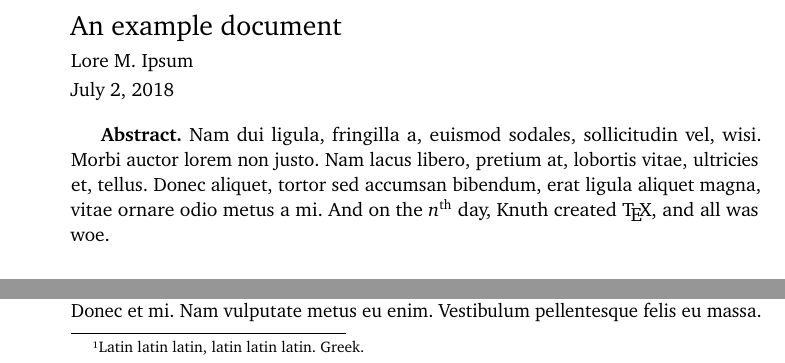
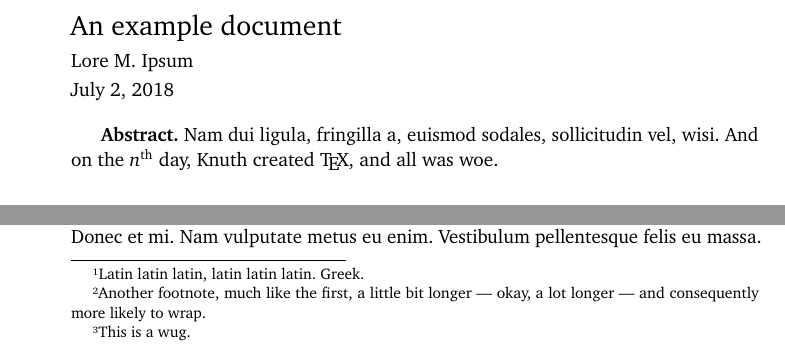
Before and after one commit to rntz/datafun, a LaTeX problem sheet (example.tex): two parts of page 1 of 2, joined at a grey line, cut so that both start at the same text. Compiled offline with pdfLaTeX.

Commit message:
moar footnotes in example.tex

```diff
--- a/example.tex
+++ b/example.tex
@@ -60,11 +60,8 @@
 \maketitle
 
 \begin{abstract}
-  Nam dui ligula, fringilla a, euismod sodales, sollicitudin vel, wisi. Morbi
-  auctor lorem non justo. Nam lacus libero, pretium at, lobortis vitae,
-  ultricies et, tellus. Donec aliquet, tortor sed accumsan bibendum, erat ligula
-  aliquet magna, vitae ornare odio metus a mi. And on the
-  \emph{n}\textsuperscript{th} day, Knuth created \TeX, and all was woe.
+  Nam dui ligula, fringilla a, euismod sodales, sollicitudin vel, wisi. And on
+  the \emph{n}\textsuperscript{th} day, Knuth created \TeX, and all was woe.
 \end{abstract}
 
 \section{Mostly fonts}\label{sec:one}
@@ -88,8 +85,11 @@
 
 \subsection{Some mathematics, with references}
 
-Nulla malesuada porttitor diam. Donec felis erat, congue non,
-volutpat at, tincidunt tristique, libero.\footnote{Latin latin latin, latin latin latin. Greek.}
+Nulla malesuada porttitor diam. Donec felis erat, congue non, volutpat at,
+tincidunt tristique, libero.\footnote{Latin latin latin, latin latin latin.
+  Greek.}\footnote{Another footnote, much like the first, a little bit longer
+  --- okay, a lot longer --- and consequently more likely to wrap.}
+Morbi auctor lorem non justo.\footnote{This is a wug.}
 
 \begin{theorem}[Binomial]\label{thm:binomial} Lorem ipsum dolor sit amet, consectetuer:
   \[ (x+y)^n = \sum_{k=0}^n \binom{n}{k} x^{n-k} y^k \]
```
Also changed, not shown: example.tex (8 more changed lines).
